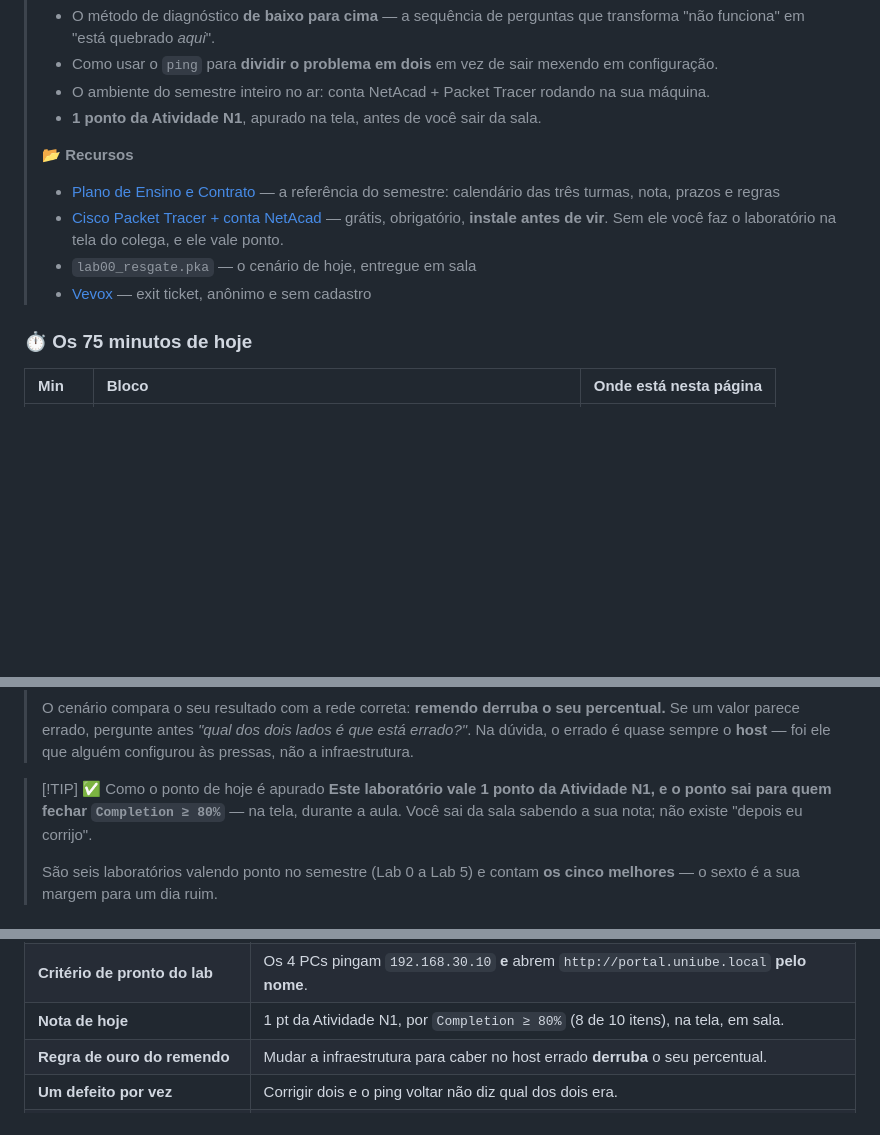
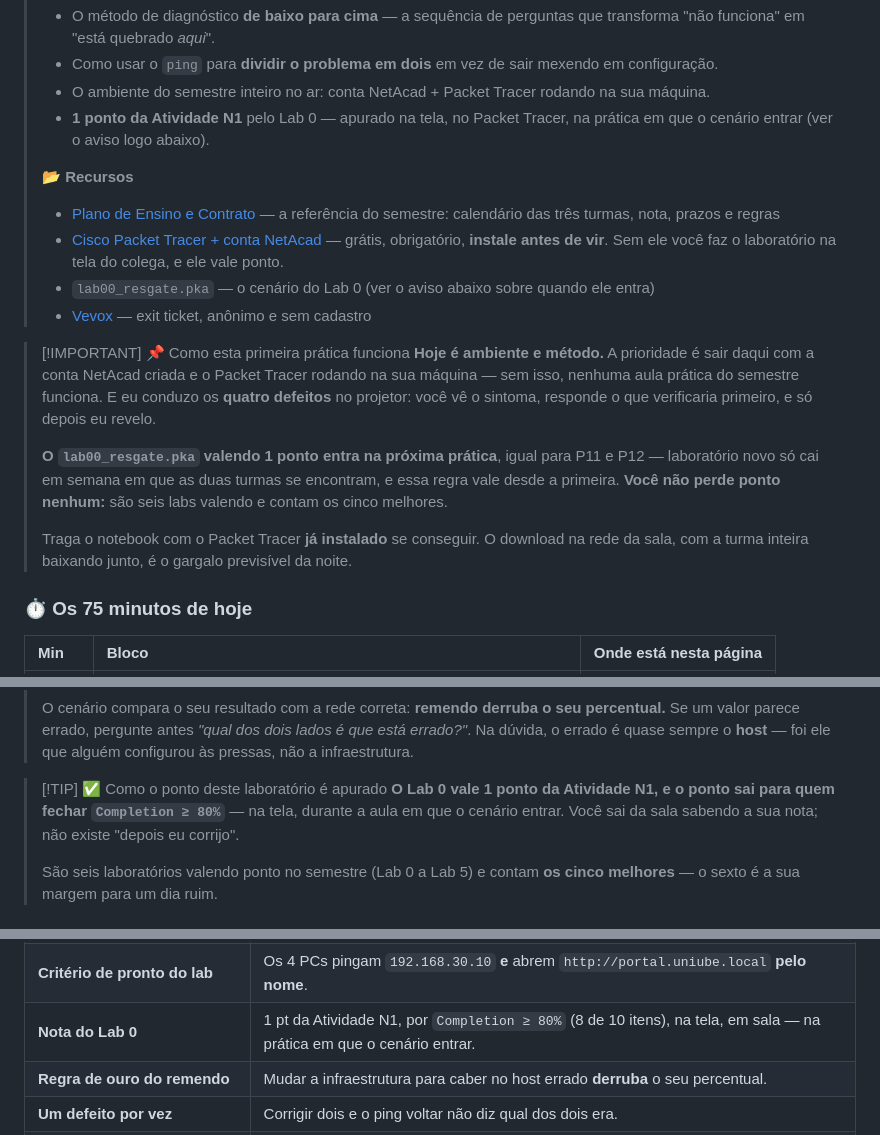
Before and after one commit to rofilho/redes2, a Markdown page: content/Aula 01 - Lab 0 Resgate (Pratica).md, 3 parts joined by grey strips. Drawn GitHub-style; blank space fills up the shorter version.

Commit message:
docs(redes2): Lab 0 — alinha a pagina ao que acontece na primeira pratica
O .pka do Lab 0 nao esta pronto para a P11 de hoje (27/07). A pagina
prometia "cenario de hoje, entregue em sala" e "voce sai da sala sabendo
a sua nota" — aluno que leu chegaria esperando arquivo e nota.

A primeira pratica passa a ser ambiente + metodo: conta NetAcad, Packet
Tracer instalado e os 4 defeitos conduzidos no projetor. O cenario
valendo ponto entra na pratica seguinte, igual para P11 e P12 — a regra
de lab novo so em semana em que as duas turmas se encontram vale desde
a primeira. Aluno nao perde ponto: sao 6 labs e contam os 5 melhores.

Gates: validar_publicacao exit 0; validar_anatomia_aula exit 0.

Co-Authored-By: Claude Fable 5 <noreply@anthropic.com>

```diff
--- a/content/Aula 01 - Lab 0 Resgate (Pratica).md
+++ b/content/Aula 01 - Lab 0 Resgate (Pratica).md
@@ -72,13 +72,20 @@ Por isso "as duas caixas estão ligadas por um cabo" nunca é resposta para "há
 > - O método de diagnóstico **de baixo para cima** — a sequência de perguntas que transforma "não funciona" em "está quebrado *aqui*".
 > - Como usar o `ping` para **dividir o problema em dois** em vez de sair mexendo em configuração.
 > - O ambiente do semestre inteiro no ar: conta NetAcad + Packet Tracer rodando na sua máquina.
-> - **1 ponto da Atividade N1**, apurado na tela, antes de você sair da sala.
+> - **1 ponto da Atividade N1** pelo Lab 0 — apurado na tela, no Packet Tracer, na prática em que o cenário entrar (ver o aviso logo abaixo).
 >
 > **📂 Recursos**
 > - [Plano de Ensino e Contrato](./Plano-de-Ensino-e-Contrato) — a referência do semestre: calendário das três turmas, nota, prazos e regras
 > - [Cisco Packet Tracer + conta NetAcad](https://www.netacad.com/) — grátis, obrigatório, **instale antes de vir**. Sem ele você faz o laboratório na tela do colega, e ele vale ponto.
-> - `lab00_resgate.pka` — o cenário de hoje, entregue em sala
+> - `lab00_resgate.pka` — o cenário do Lab 0 (ver o aviso abaixo sobre quando ele entra)
 > - [Vevox](https://vevox.app/) — exit ticket, anônimo e sem cadastro
+
+> [!IMPORTANT] 📌 Como esta primeira prática funciona
+> **Hoje é ambiente e método.** A prioridade é sair daqui com a conta NetAcad criada e o Packet Tracer rodando na sua máquina — sem isso, nenhuma aula prática do semestre funciona. E eu conduzo os **quatro defeitos** no projetor: você vê o sintoma, responde o que verificaria primeiro, e só depois eu revelo.
+>
+> **O `lab00_resgate.pka` valendo 1 ponto entra na próxima prática**, igual para P11 e P12 — laboratório novo só cai em semana em que as duas turmas se encontram, e essa regra vale desde a primeira. **Você não perde ponto nenhum:** são seis labs valendo e contam os cinco melhores.
+>
+> Traga o notebook com o Packet Tracer **já instalado** se conseguir. O download na rede da sala, com a turma inteira baixando junto, é o gargalo previsível da noite.
 
 ### ⏱️ Os 75 minutos de hoje
 
@@ -289,8 +296,8 @@ Três sub-redes diretamente conectadas num roteador. Sem protocolo de roteamento
 >
 > O cenário compara o seu resultado com a rede correta: **remendo derruba o seu percentual.** Se um valor parece errado, pergunte antes *"qual dos dois lados é que está errado?"*. Na dúvida, o errado é quase sempre o **host** — foi ele que alguém configurou às pressas, não a infraestrutura.
 
-> [!TIP] ✅ Como o ponto de hoje é apurado
-> **Este laboratório vale 1 ponto da Atividade N1, e o ponto sai para quem fechar `Completion ≥ 80%`** — na tela, durante a aula. Você sai da sala sabendo a sua nota; não existe "depois eu corrijo".
+> [!TIP] ✅ Como o ponto deste laboratório é apurado
+> **O Lab 0 vale 1 ponto da Atividade N1, e o ponto sai para quem fechar `Completion ≥ 80%`** — na tela, durante a aula em que o cenário entrar. Você sai da sala sabendo a sua nota; não existe "depois eu corrijo".
 >
 > São seis laboratórios valendo ponto no semestre (Lab 0 a Lab 5) e contam **os cinco melhores** — o sexto é a sua margem para um dia ruim.
 
@@ -359,7 +366,7 @@ O que você responder aqui **abre a aula da semana que vem** — os pontos mais
 | **O que "o ping passou" prova** | Que passou. **Não** por onde: rota indireta e ICMP redirect fazem rede torta parecer rede boa. |
 | **Ler ping no Packet Tracer** | O 1º pacote costuma cair por ARP. Julgue pelas 4 linhas e pela estatística, nunca pela primeira. |
 | **Critério de pronto do lab** | Os 4 PCs pingam `192.168.30.10` **e** abrem `http://portal.uniube.local` **pelo nome**. |
-| **Nota de hoje** | 1 pt da Atividade N1, por `Completion ≥ 80%` (8 de 10 itens), na tela, em sala. |
+| **Nota do Lab 0** | 1 pt da Atividade N1, por `Completion ≥ 80%` (8 de 10 itens), na tela, em sala — na prática em que o cenário entrar. |
 | **Regra de ouro do remendo** | Mudar a infraestrutura para caber no host errado **derruba** o seu percentual. |
 | **Um defeito por vez** | Corrigir dois e o ping voltar não diz qual dos dois era. |
 | **Pendência** | Conta NetAcad + Packet Tracer instalados **antes da S02** — não há bloco de setup na próxima. |
```
